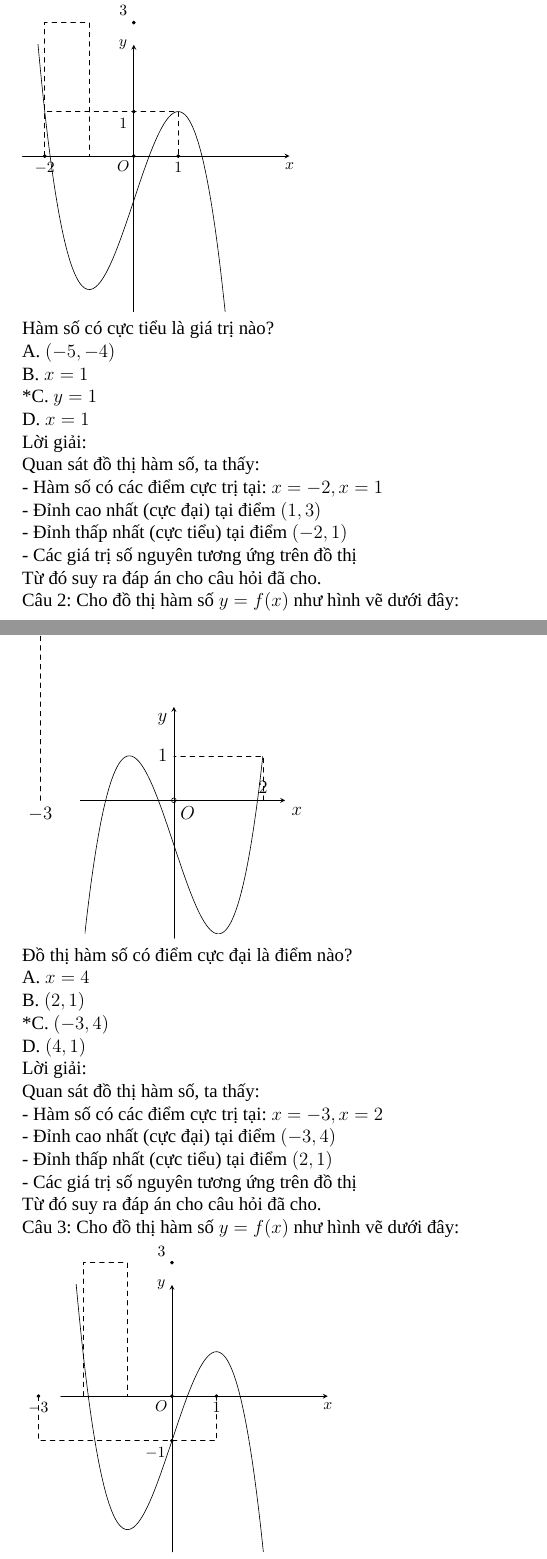
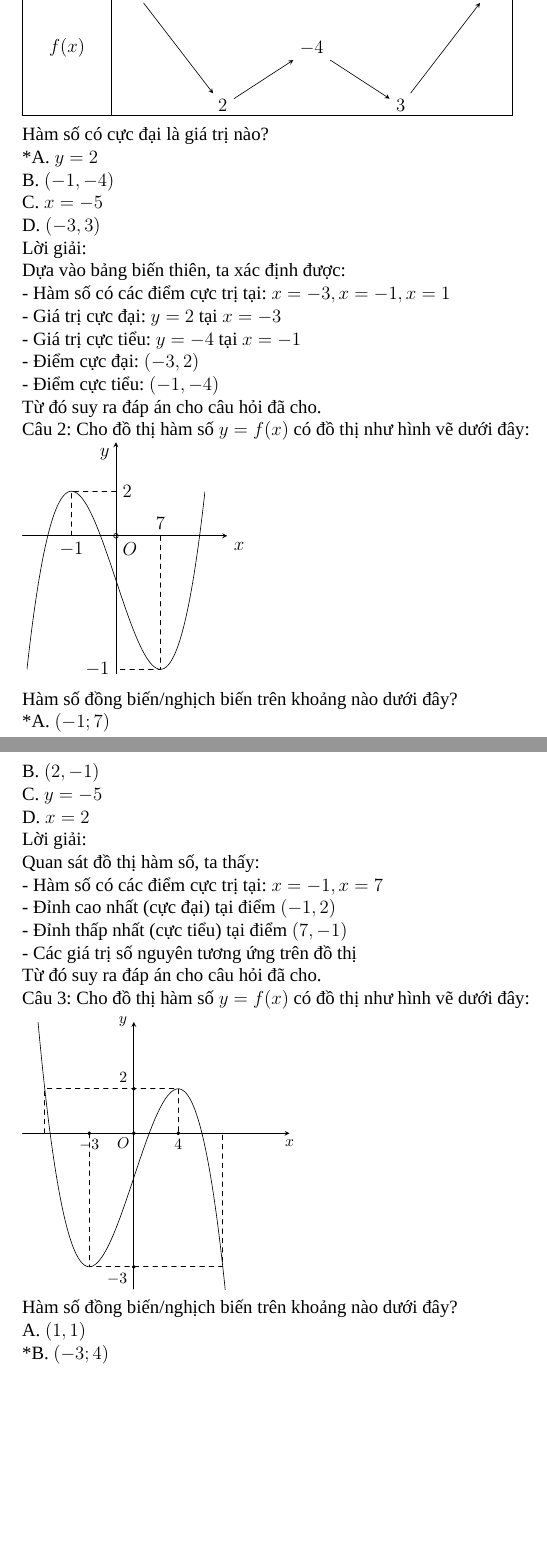
Before and after one commit to quytttb/FomularLatex, a LaTeX document (base_template/optimization_questions.tex): two parts of pages 1 and 2 of 3 before the commit and two parts of pages 1 and 2 of 2 after it, joined at a grey line, cut at the place of the change, the shorter picture padded with empty space. Compiled offline with XeLaTeX; a missing font is replaced by an installed copy or a similar font.

Commit message:
Fix: randomize correct answer for extremum questions, only one correct answer per question

```diff
--- a/base_template/optimization_questions.tex
+++ b/base_template/optimization_questions.tex
@@ -19,3 +33,90 @@ Câu 1: Cho đồ thị hàm số \(y=f(x)\) như hình vẽ dưới đây:
+\end{tikzpicture}
+
+
+Hàm số có cực đại là giá trị nào?
+
+*A. \(y=2\)
+
+B. \((-1,-4)\)
+
+C. \(x=-5\)
+
+D. \((-3,3)\)
+
+Lời giải:
+
+
+Dựa vào bảng biến thiên, ta xác định được:
+
+- Hàm số có các điểm cực trị tại: \(x = -3, x = -1, x = 1\)
+
+- Giá trị cực đại: \(y = 2\) tại \(x = -3\)
+
+- Giá trị cực tiểu: \(y = -4\) tại \(x = -1\)
+
+- Điểm cực đại: \((-3, 2)\)
+
+- Điểm cực tiểu: \((-1, -4)\)
+
+Từ đó suy ra đáp án cho câu hỏi đã cho.
+
+
+
+
+Câu 2: Cho đồ thị hàm số \(y=f(x)\) có đồ thị như hình vẽ dưới đây:
+
+
+\begin{tikzpicture}[line join=round, line cap=round,>=stealth,scale=1]
+\tikzset{label style/.style={font=\footnotesize}}
+\draw[->] (-2.1,0)--(2.5,0) node[below right] {\(x\)};
+\draw[->] (0,-3.1)--(0,2.1) node[below left] {\(y\)};
+\draw (0,0) node [below right] {\(O\)}circle(1.5pt);
+
+% Đánh dấu các điểm cực trị - VỊ TRÍ TRÊN HÌNH VẼ CỐ ĐỊNH
+\draw[dashed,thin](-1,0)--(-1,1)--(0,1);
+\draw[dashed,thin](1,0)--(1,-3)--(0,-3);
+\draw (1,0) node[above]{\( 7 \)};
+\draw (-1,0) node[below]{\( -1 \)};
+\draw (0,-3) node[left]{\( -1 \)};
+\draw (0,1) node[right]{\( 2 \)};
+
+% Vẽ đường cong hàm số bậc 3 loại 1
+\begin{scope}
+\clip (-2,-3) rectangle (2,2);
+\draw[samples=200,domain=-2:2,smooth,variable=\x] plot (\x,{(\x)^3-3*(\x)-1});
+\end{scope}
+\end{tikzpicture}
+
+
+Hàm số đồng biến/nghịch biến trên khoảng nào dưới đây?
+
+*A. \((-1;7)\)
+
+B. \((2,-1)\)
+
+C. \(y=-5\)
+
+D. \(x=2\)
+
+Lời giải:
+
+
+            Quan sát đồ thị hàm số, ta thấy:
+
+- Hàm số có các điểm cực trị tại: \(x = -1, x = 7\)
+
+- Đỉnh cao nhất (cực đại) tại điểm \((-1, 2)\)
+
+- Đỉnh thấp nhất (cực tiểu) tại điểm \((7, -1)\)
+
+- Các giá trị số nguyên tương ứng trên đồ thị
+
+Từ đó suy ra đáp án cho câu hỏi đã cho.
+
+
+
+
+Câu 3: Cho đồ thị hàm số \(y=f(x)\) có đồ thị như hình vẽ dưới đây:
 
 
 \begin{tikzpicture}[scale=1, font=\footnotesize, line join=round, line cap=round, >=stealth]
@@ -23,15 +124,15 @@ Câu 1: Cho đồ thị hàm số \(y=f(x)\) như hình vẽ dưới đây:
 \draw[->] (0,-3.5)--(0,2.5) node[left] {\(y\)};
 \draw[fill=black] (0,0) circle (1pt) node[below left=-2pt] {\(O\)};
 
-% Đánh dấu các điểm cực trị
-\draw[fill=black] (-2,0) circle (1pt) node[below] {\(-2\)};
-\draw[fill=black] (1,0) circle (1pt) node[below] {\(1\)};
-\draw[fill=black] (0,3) circle (1pt) node[above left] {\(3\)};
-\draw[fill=black] (0,1) circle (1pt) node[below left] {\(1\)};
+% Đánh dấu các điểm cực trị - VỊ TRÍ TRÊN HÌNH VẼ CỐ ĐỊNH
+\draw[fill=black] (-1,0) circle (1pt) node[below] {\(-3\)};
+\draw[fill=black] (1,0) circle (1pt) node[below] {\(4\)};
+\draw[fill=black] (0,1) circle (1pt) node[above left] {\(2\)};
+\draw[fill=black] (0,-3) circle (1pt) node[below left] {\(-3\)};
 
-% Đường kẻ phụ
+% Đường kẻ phụ - VỊ TRÍ TRÊN HÌNH VẼ CỐ ĐỊNH
+\draw[dashed] (-1,0)--(-1,-3)--(2,-3)--(2,0);
 \draw[dashed] (-2,0)--(-2,1)--(1,1)--(1,0);
-\draw[dashed] (-2,0)--(-2,3)--(-1,3)--(-1,0);
 
 % Vẽ đường cong hàm số bậc 3 loại 2 (ngược)
 \begin{scope}
@@ -41,13 +142,13 @@ Câu 1: Cho đồ thị hàm số \(y=f(x)\) như hình vẽ dưới đây:
 \end{tikzpicture}
 
 
-Hàm số có cực tiểu là giá trị nào?
+Hàm số đồng biến/nghịch biến trên khoảng nào dưới đây?
 
-A. \((-5,-4)\)
+A. \((1,1)\)
 
-B. \(x=1\)
+*B. \((-3;4)\)
 
-*C. \(y=1\)
+C. \((1,2)\)
 
 D. \(x=1\)
 
@@ -56,96 +157,7 @@ Lời giải:
 
             Quan sát đồ thị hàm số, ta thấy:
 
-- Hàm số có các điểm cực trị tại: \(x = -2, x = 1\)
+- Hàm số có các điểm cực trị tại: \(x = -3, x = 4\)
 
-- Đỉnh cao nhất (cực đại) tại điểm \((1, 3)\)
+- Đỉnh cao nhất (cực đại) tại điểm \((4, 2)\)
 
-- Đỉnh thấp nhất (cực tiểu) tại điểm \((-2, 1)\)
-
-- Các giá trị số nguyên tương ứng trên đồ thị
-
-Từ đó suy ra đáp án cho câu hỏi đã cho.
-
-
-
-
-Câu 2: Cho đồ thị hàm số \(y=f(x)\) như hình vẽ dưới đây:
-
-
-\begin{tikzpicture}[line join=round, line cap=round,>=stealth,scale=1]
-\tikzset{label style/.style={font=\footnotesize}}
-\draw[->] (-2.1,0)--(2.5,0) node[below right] {\(x\)};
-\draw[->] (0,-3.1)--(0,2.1) node[below left] {\(y\)};
-\draw (0,0) node [below right] {\(O\)}circle(1.5pt);
-
-% Đánh dấu các điểm cực trị
-\draw[dashed,thin](-3,0)--(-3,4)--(0,4);
-\draw[dashed,thin](2,0)--(2,1)--(0,1);
-\draw (2,0) node[above]{\( 2 \)};
-\draw (-3,0) node[below]{\( -3 \)};
-\draw (0,1) node[left]{\( 1 \)};
-\draw (0,4) node[right]{\( 4 \)};
-
-% Vẽ đường cong hàm số bậc 3 loại 1
-\begin{scope}
-\clip (-2,-3) rectangle (2,2);
-\draw[samples=200,domain=-2:2,smooth,variable=\x] plot (\x,{(\x)^3-3*(\x)-1});
-\end{scope}
-\end{tikzpicture}
-
-
-Đồ thị hàm số có điểm cực đại là điểm nào?
-
-A. \(x=4\)
-
-B. \((2,1)\)
-
-*C. \((-3,4)\)
-
-D. \((4,1)\)
-
-Lời giải:
-
-
-            Quan sát đồ thị hàm số, ta thấy:
-
-- Hàm số có các điểm cực trị tại: \(x = -3, x = 2\)
-
-- Đỉnh cao nhất (cực đại) tại điểm \((-3, 4)\)
-
-- Đỉnh thấp nhất (cực tiểu) tại điểm \((2, 1)\)
-
-- Các giá trị số nguyên tương ứng trên đồ thị
-
-Từ đó suy ra đáp án cho câu hỏi đã cho.
-
-
-
-
-Câu 3: Cho đồ thị hàm số \(y=f(x)\) như hình vẽ dưới đây:
-
-
-\begin{tikzpicture}[scale=1, font=\footnotesize, line join=round, line cap=round, >=stealth]
-\draw[->] (-2.5,0)--(3.5,0) node[below] {\(x\)};
-\draw[->] (0,-3.5)--(0,2.5) node[left] {\(y\)};
-\draw[fill=black] (0,0) circle (1pt) node[below left=-2pt] {\(O\)};
-
-% Đánh dấu các điểm cực trị
-\draw[fill=black] (-3,0) circle (1pt) node[below] {\(-3\)};
-\draw[fill=black] (1,0) circle (1pt) node[below] {\(1\)};
-\draw[fill=black] (0,3) circle (1pt) node[above left] {\(3\)};
-\draw[fill=black] (0,-1) circle (1pt) node[below left] {\(-1\)};
-
-% Đường kẻ phụ
-\draw[dashed] (-3,0)--(-3,-1)--(1,-1)--(1,0);
-\draw[dashed] (-2,0)--(-2,3)--(-1,3)--(-1,0);
-
-% Vẽ đường cong hàm số bậc 3 loại 2 (ngược)
-\begin{scope}
-\clip (-2.5,-3.5) rectangle (3.5,2.5);
-\draw[smooth,samples=100,domain=-2.5:3.5] plot(\x,{-1*(\x)^3+3*(\x)-1});
-\end{scope}
-\end{tikzpicture}
-
-
-Hàm số đạt cực đại tại điểm nào?
@@ -164,10 +164,4 @@ Lời giải:
-            Quan sát đồ thị hàm số, ta thấy:
-
-- Hàm số có các điểm cực trị tại: \(x = -3, x = 1\)
-
-- Đỉnh cao nhất (cực đại) tại điểm \((1, 3)\)
-
-- Đỉnh thấp nhất (cực tiểu) tại điểm \((-3, -1)\)
+- Đỉnh thấp nhất (cực tiểu) tại điểm \((-3, -3)\)
 
 - Các giá trị số nguyên tương ứng trên đồ thị
 
```
Also changed, not shown: base_template/optimization_questions.tex (28 more changed lines), 1 other file.
